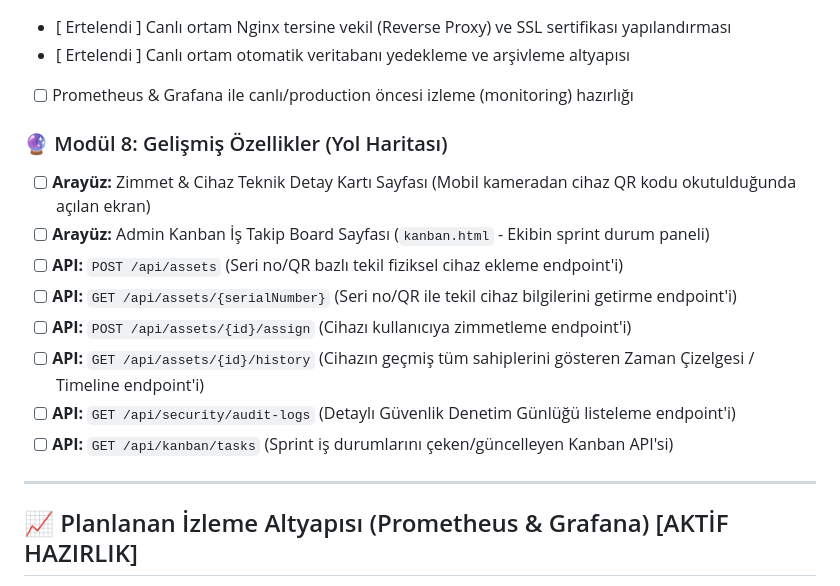
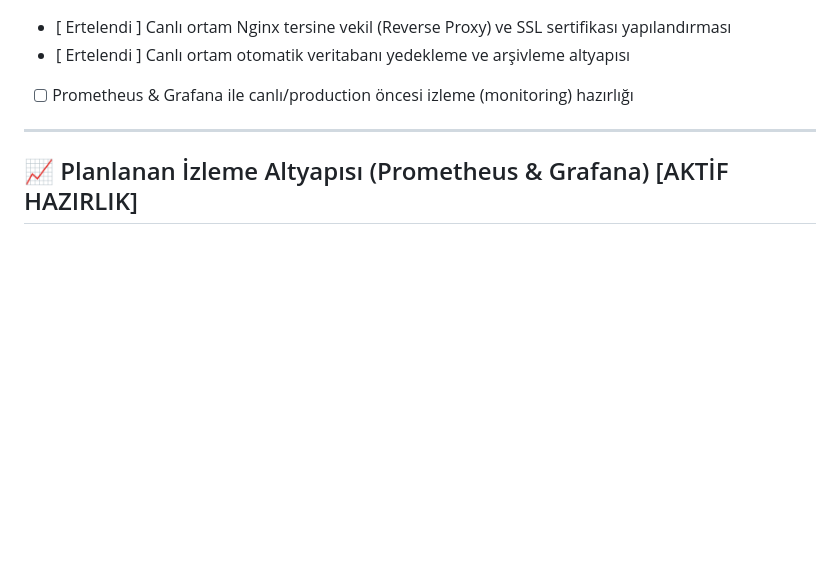
Before and after one commit to MustafArikan/StockFlow, a Markdown page: README.md, the part around the change. Rendered like a GitHub page; blank space fills up the shorter version.

Commit message:
Remove advanced features from roadmap in README
Removed planned advanced features from the roadmap section.

```diff
--- a/README.md
+++ b/README.md
@@ -93,16 +93,6 @@ stok_takip/
 - [ Ertelendi ] Canlı ortam otomatik veritabanı yedekleme ve arşivleme altyapısı
 - [ ] Prometheus & Grafana ile canlı/production öncesi izleme (monitoring) hazırlığı
 
-### 🔮 Modül 8: Gelişmiş Özellikler (Yol Haritası)
-- [ ] **Arayüz:** Zimmet & Cihaz Teknik Detay Kartı Sayfası (Mobil kameradan cihaz QR kodu okutulduğunda açılan ekran)
-- [ ] **Arayüz:** Admin Kanban İş Takip Board Sayfası (`kanban.html` - Ekibin sprint durum paneli)
-- [ ] **API:** `POST /api/assets` (Seri no/QR bazlı tekil fiziksel cihaz ekleme endpoint'i)
-- [ ] **API:** `GET /api/assets/{serialNumber}` (Seri no/QR ile tekil cihaz bilgilerini getirme endpoint'i)
-- [ ] **API:** `POST /api/assets/{id}/assign` (Cihazı kullanıcıya zimmetleme endpoint'i)
-- [ ] **API:** `GET /api/assets/{id}/history` (Cihazın geçmiş tüm sahiplerini gösteren Zaman Çizelgesi / Timeline endpoint'i)
-- [ ] **API:** `GET /api/security/audit-logs` (Detaylı Güvenlik Denetim Günlüğü listeleme endpoint'i)
-- [ ] **API:** `GET /api/kanban/tasks` (Sprint iş durumlarını çeken/güncelleyen Kanban API'si)
-
 ---
 
 ## 📈 Planlanan İzleme Altyapısı (Prometheus & Grafana) [AKTİF HAZIRLIK]
```
